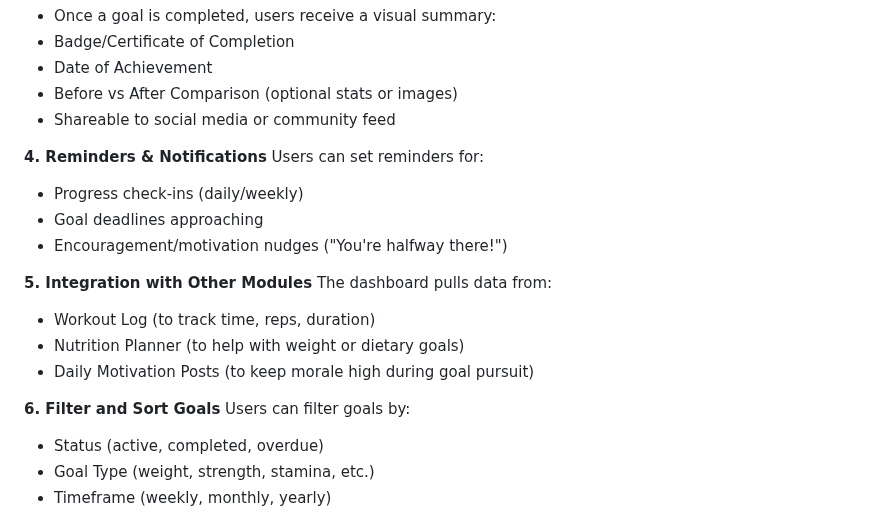
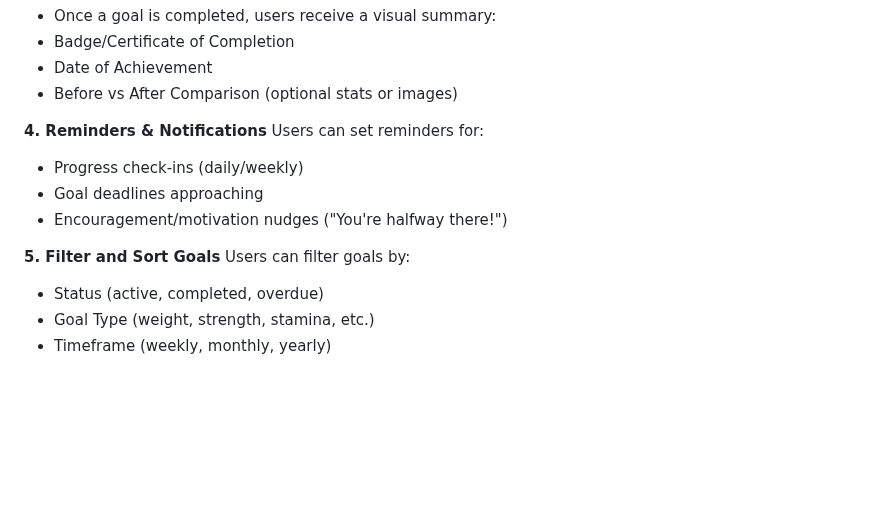
Before and after one commit to nisahumairah/WADProject, a Markdown page: README.md, the part around the change. GitHub-like rendering; blank space fills up the shorter version.

```diff
--- a/README.md
+++ b/README.md
@@ -112,7 +112,6 @@ Users can create and manage their own fitness goals. Each goal includes:
 - Badge/Certificate of Completion
 - Date of Achievement
 - Before vs After Comparison (optional stats or images)
-- Shareable to social media or community feed
 
 **4. Reminders & Notifications**
 Users can set reminders for:
@@ -121,14 +120,8 @@ Users can set reminders for:
 - Goal deadlines approaching
 - Encouragement/motivation nudges ("You're halfway there!")
 
-**5. Integration with Other Modules**
-The dashboard pulls data from:
 
-- Workout Log (to track time, reps, duration)
-- Nutrition Planner (to help with weight or dietary goals)
-- Daily Motivation Posts (to keep morale high during goal pursuit)
-
-**6. Filter and Sort Goals**
+**5. Filter and Sort Goals**
 Users can filter goals by:
 
 - Status (active, completed, overdue)
```
